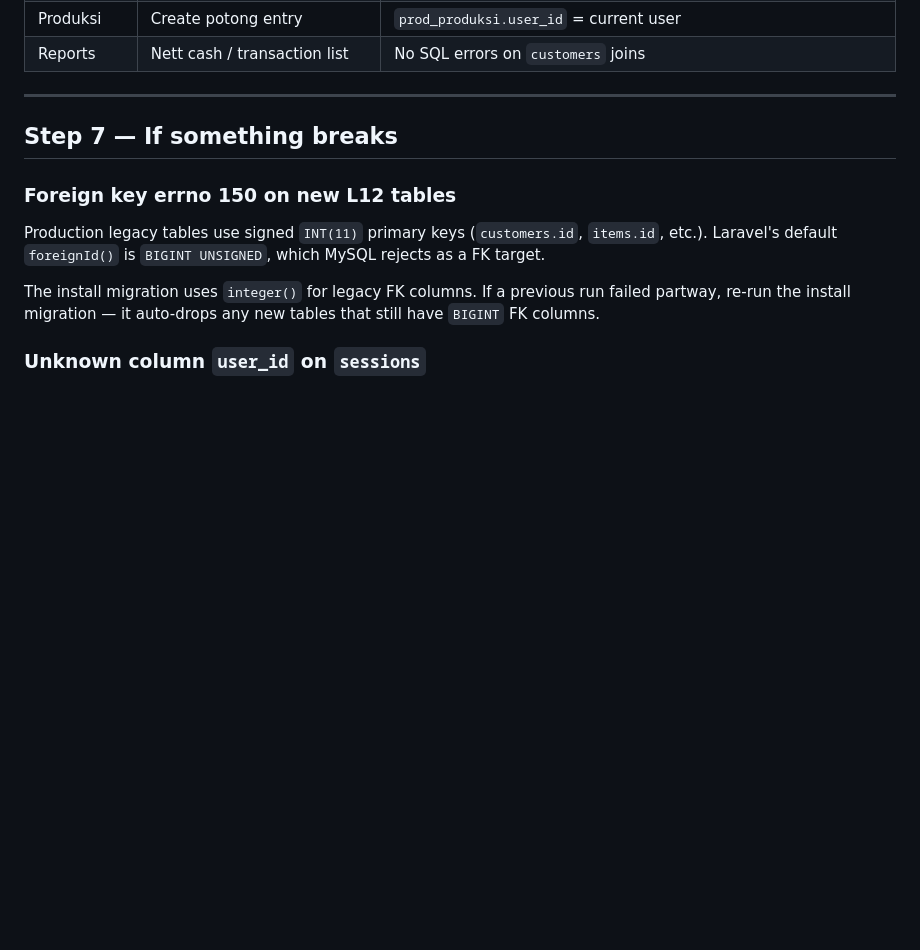
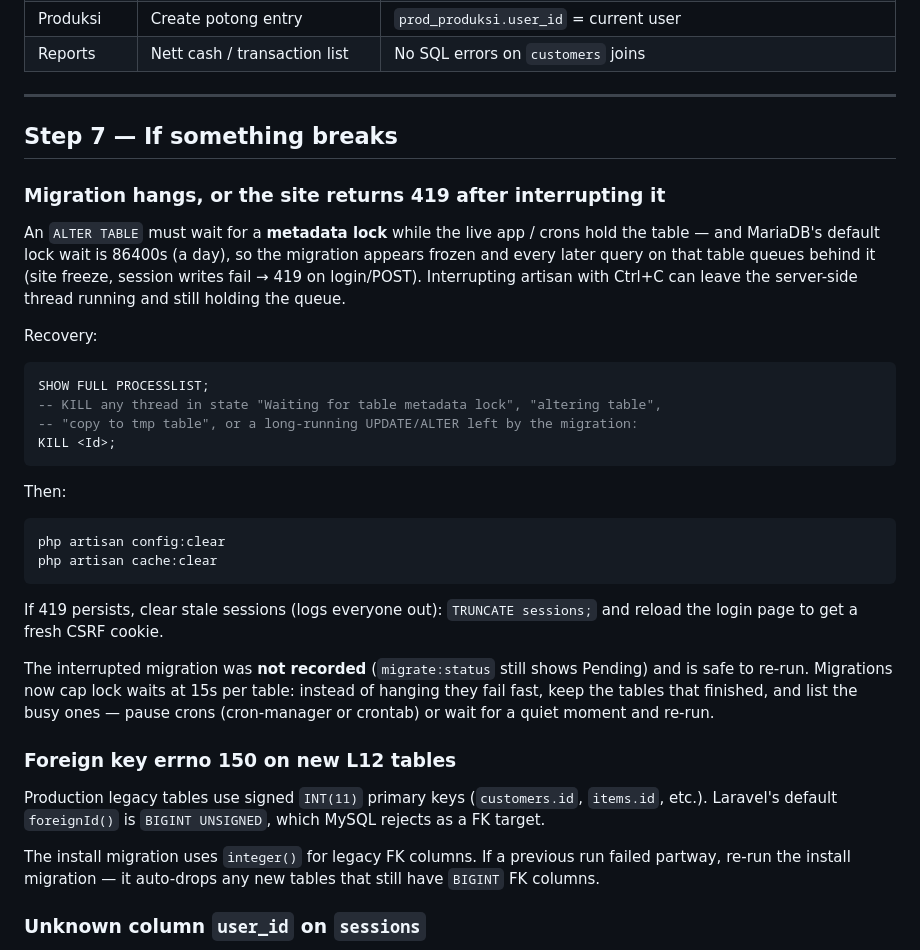
Before and after one commit to ariantog/aria, a Markdown page: doc/production-migration-test.md, the part around the change. Rendered like a GitHub page; blank space fills up the shorter version.

Commit message:
Document 419 lock-queue recovery and off-peak ALTER guidance
Co-authored-by: ariantog <ariantog@users.noreply.github.com>

````diff
--- a/doc/production-migration-test.md
+++ b/doc/production-migration-test.md
@@ -246,6 +246,38 @@ Login with an **existing production user** (username + password from prod DB). U
 
 ## Step 7 — If something breaks
 
+### Migration hangs, or the site returns 419 after interrupting it
+
+An `ALTER TABLE` must wait for a **metadata lock** while the live app / crons hold the
+table — and MariaDB's default lock wait is 86400s (a day), so the migration appears
+frozen and every later query on that table queues behind it (site freeze, session
+writes fail → 419 on login/POST). Interrupting artisan with Ctrl+C can leave the
+server-side thread running and still holding the queue.
+
+Recovery:
+
+```sql
+SHOW FULL PROCESSLIST;
+-- KILL any thread in state "Waiting for table metadata lock", "altering table",
+-- "copy to tmp table", or a long-running UPDATE/ALTER left by the migration:
+KILL <Id>;
+```
+
+Then:
+
+```bash
+php artisan config:clear
+php artisan cache:clear
+```
+
+If 419 persists, clear stale sessions (logs everyone out): `TRUNCATE sessions;` and
+reload the login page to get a fresh CSRF cookie.
+
+The interrupted migration was **not recorded** (`migrate:status` still shows Pending)
+and is safe to re-run. Migrations now cap lock waits at 15s per table: instead of
+hanging they fail fast, keep the tables that finished, and list the busy ones — pause
+crons (cron-manager or crontab) or wait for a quiet moment and re-run.
+
 ### Foreign key errno 150 on new L12 tables
 
 Production legacy tables use signed `INT(11)` primary keys (`customers.id`, `items.id`, etc.).
````
Also changed, not shown: AGENTS.md (+5 -0 lines).
